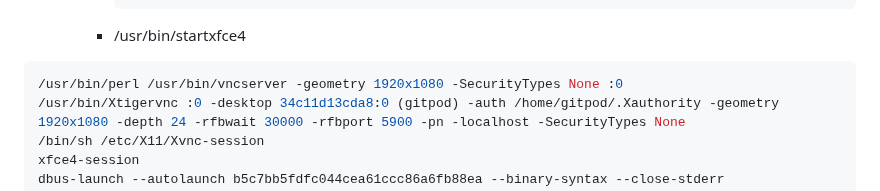
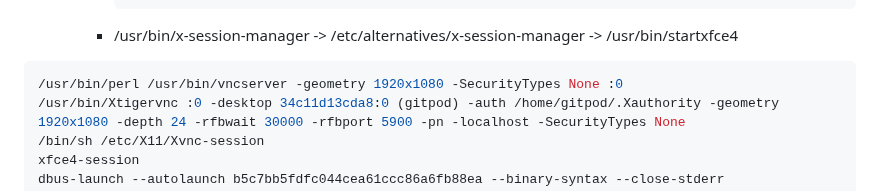
Before and after one commit to wahabshah/dev-env-debian, a Markdown page: README.md, the part around the change. Drawn GitHub-style.

````diff
--- a/README.md
+++ b/README.md
@@ -184,7 +184,7 @@ Effective processes which need to run for desktop:-
         ├── Xsession.options
         └── Xvnc-session
         ```
-    * /usr/bin/startxfce4
+    * /usr/bin/x-session-manager -> /etc/alternatives/x-session-manager -> /usr/bin/startxfce4
 ```sh
 /usr/bin/perl /usr/bin/vncserver -geometry 1920x1080 -SecurityTypes None :0
 /usr/bin/Xtigervnc :0 -desktop 34c11d13cda8:0 (gitpod) -auth /home/gitpod/.Xauthority -geometry 1920x1080 -depth 24 -rfbwait 30000 -rfbport 5900 -pn -localhost -SecurityTypes None
````
